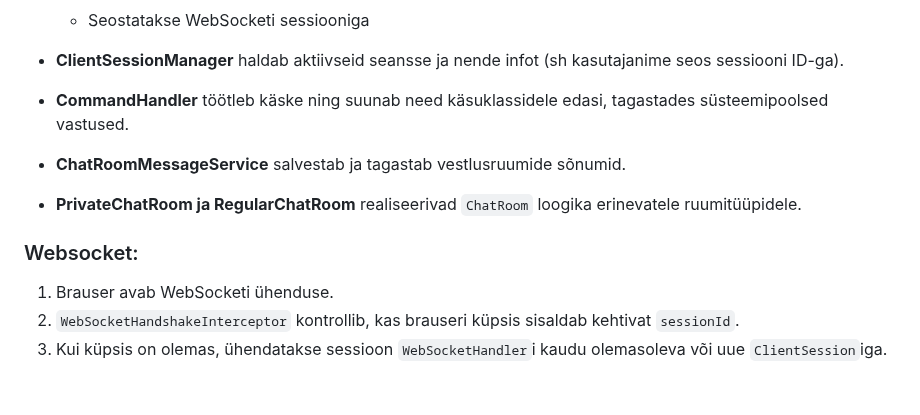
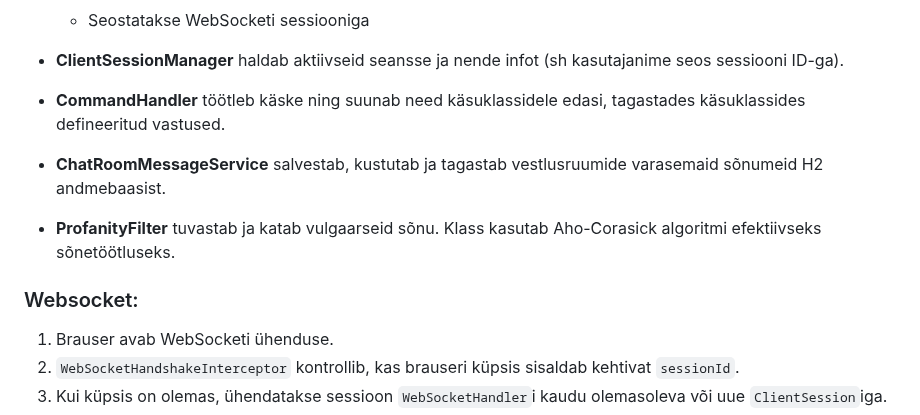
Before and after one commit to jaxhend/oop-online-chat, a Markdown page: backend/readme.md, the part around one of its changes. Rendered like a GitHub page; blank space fills up the shorter version.

```diff
--- a/backend/readme.md
+++ b/backend/readme.md
@@ -42,16 +39,15 @@ Kasutaja tuvastamine toimub serveripoolse sessioonihalduse abil, kus küpsisesse
 
 - **ClientSessionManager** haldab aktiivseid seansse ja nende infot (sh kasutajanime seos sessiooni ID-ga).
 
-- **CommandHandler** töötleb käske ning suunab need käsuklassidele edasi, tagastades süsteemipoolsed vastused.
+- **CommandHandler** töötleb käske ning suunab need käsuklassidele edasi, tagastades käsuklassides defineeritud vastused.
 
-- **ChatRoomMessageService** salvestab ja tagastab vestlusruumide sõnumid.
+- **ChatRoomMessageService** salvestab, kustutab ja tagastab vestlusruumide varasemaid sõnumeid H2 andmebaasist.
 
-- **PrivateChatRoom ja RegularChatRoom** realiseerivad `ChatRoom` loogika erinevatele ruumitüüpidele.
+- **ProfanityFilter** tuvastab ja katab vulgaarseid sõnu. Klass kasutab Aho-Corasick algoritmi efektiivseks sõnetöötluseks.
 
 </br>
 
 ### Websocket:
-
 1. Brauser avab WebSocketi ühenduse.
 2. `WebSocketHandshakeInterceptor` kontrollib, kas brauseri küpsis sisaldab kehtivat `sessionId`.
 3. Kui küpsis on olemas, ühendatakse sessioon `WebSocketHandler`i kaudu olemasoleva või uue `ClientSession`iga.
```
Also changed, not shown: other parts of backend/readme.md (+14 -21 lines).
